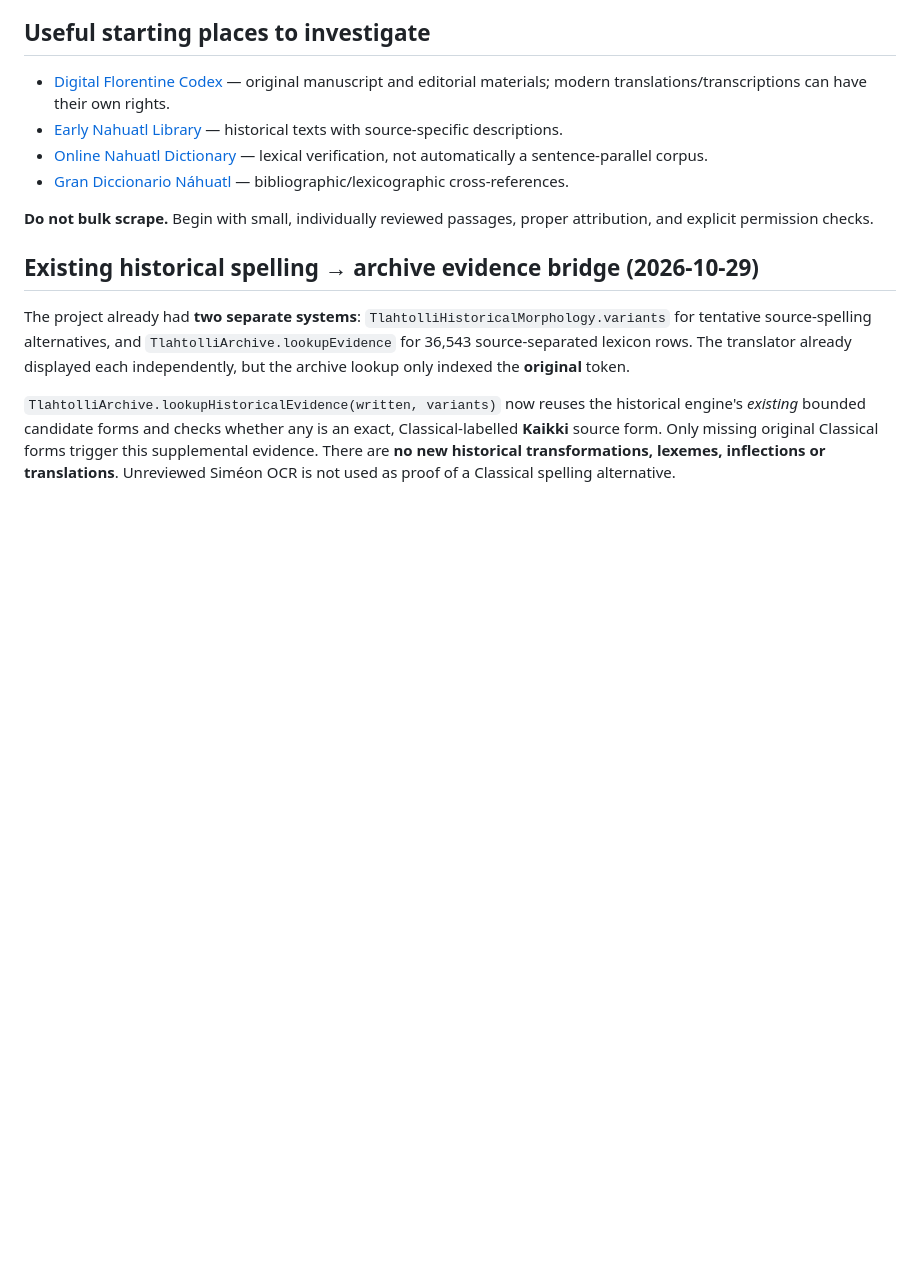
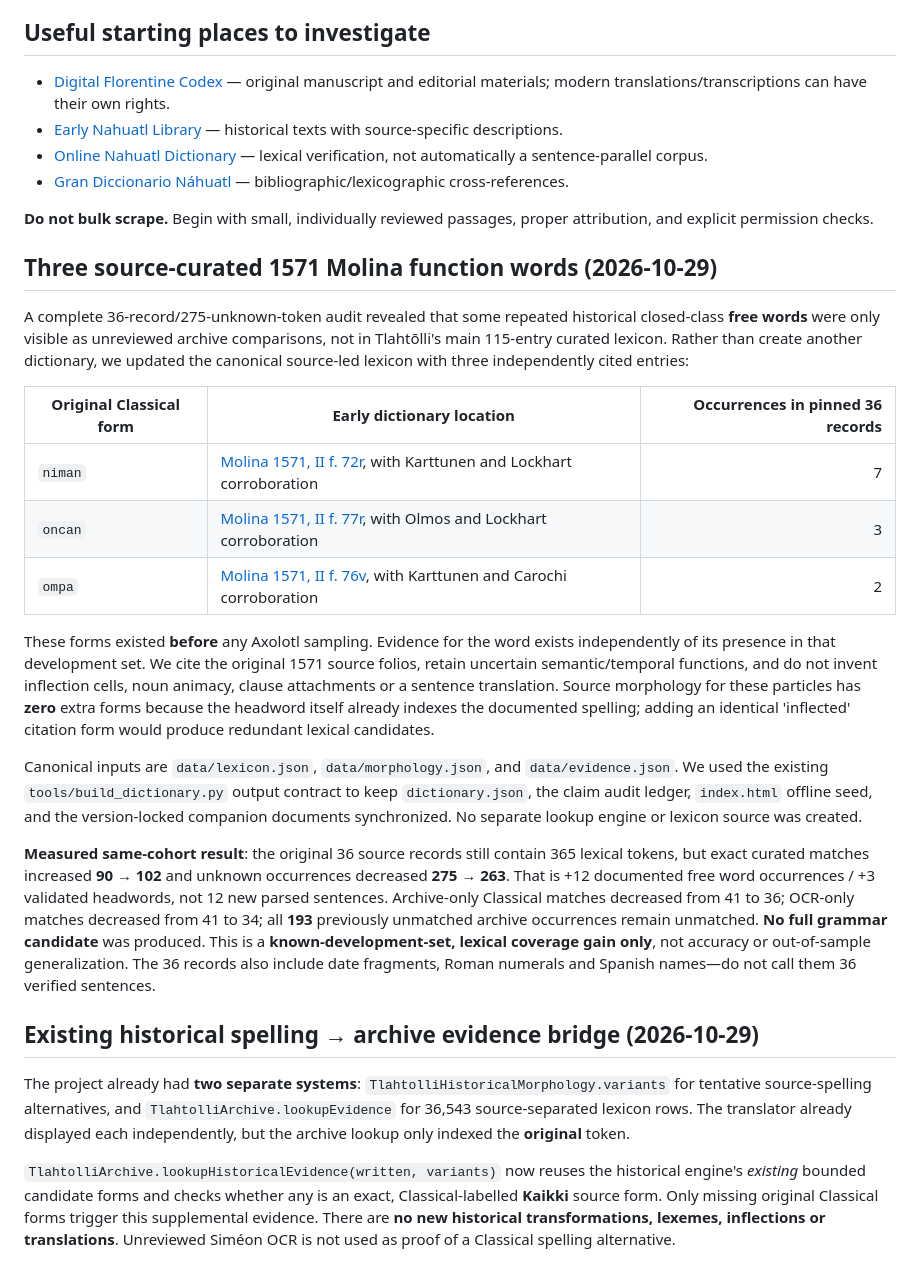
Before and after one commit to niftybacon/tlahtolli, a Markdown page: research/translation_corpus/README.md, the part around the change. Rendered like a GitHub page; blank space fills up the shorter version.

Commit message:
Record Molina-backed closed-class repair and actual 90-to-102 same-cohort lexical gain

```diff
--- a/research/translation_corpus/README.md
+++ b/research/translation_corpus/README.md
@@ -99,6 +99,46 @@ Only an explicit `approved` status and verified permissions authorize training u
 - [Gran Diccionario Náhuatl](https://gdn.iib.unam.mx/) — bibliographic/lexicographic cross-references.
 
 **Do not bulk scrape.** Begin with small, individually reviewed passages, proper attribution, and explicit permission checks.
+
+## Three source-curated 1571 Molina function words (2026-10-29)
+
+A complete 36-record/275-unknown-token audit revealed that some repeated
+historical closed-class **free words** were only visible as unreviewed archive
+comparisons, not in Tlahtōlli's main 115-entry curated lexicon. Rather than
+create another dictionary, we updated the canonical source-led lexicon with
+three independently cited entries:
+
+| Original Classical form | Early dictionary location | Occurrences in pinned 36 records |
+| --- | --- | ---: |
+| `niman` | [Molina 1571, II f. 72r](https://nahuatl.wired-humanities.org/node/172499), with Karttunen and Lockhart corroboration | 7 |
+| `oncan` | [Molina 1571, II f. 77r](https://nahuatl.wired-humanities.org/content/oncan), with Olmos and Lockhart corroboration | 3 |
+| `ompa` | [Molina 1571, II f. 76v](https://nahuatl.wired-humanities.org/content/ompa), with Karttunen and Carochi corroboration | 2 |
+
+These forms existed **before** any Axolotl sampling. Evidence for the word
+exists independently of its presence in that development set. We cite the
+original 1571 source folios, retain uncertain semantic/temporal functions,
+and do not invent inflection cells, noun animacy, clause attachments or a
+sentence translation. Source morphology for these particles has **zero**
+extra forms because the headword itself already indexes the documented
+spelling; adding an identical 'inflected' citation form would produce
+redundant lexical candidates.
+
+Canonical inputs are `data/lexicon.json`, `data/morphology.json`, and
+`data/evidence.json`. We used the existing `tools/build_dictionary.py`
+output contract to keep `dictionary.json`, the claim audit ledger,
+`index.html` offline seed, and the version-locked companion documents
+synchronized. No separate lookup engine or lexicon source was created.
+
+**Measured same-cohort result**: the original 36 source records still contain
+365 lexical tokens, but exact curated matches increased **90 → 102** and
+unknown occurrences decreased **275 → 263**. That is +12 documented free
+word occurrences / +3 validated headwords, not 12 new parsed sentences.
+Archive-only Classical matches decreased from 41 to 36; OCR-only matches
+decreased from 41 to 34; all **193** previously unmatched archive occurrences
+remain unmatched. **No full grammar candidate** was produced. This is a
+**known-development-set, lexical coverage gain only**, not accuracy or
+out-of-sample generalization. The 36 records also include date fragments,
+Roman numerals and Spanish names—do not call them 36 verified sentences.
 
 ## Existing historical spelling → archive evidence bridge (2026-10-29)
 
```
